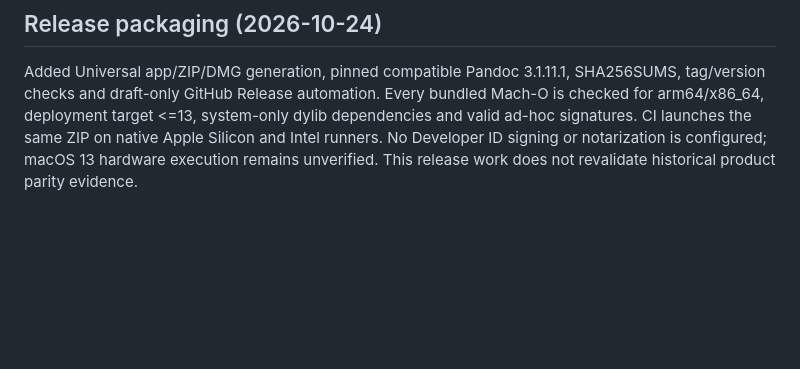
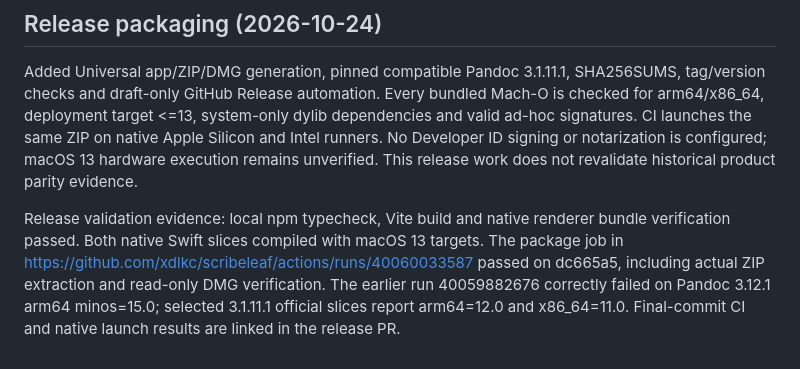
Before and after one commit to xdlkc/scribeleaf, a Markdown page: STATUS.md, the part around the change. Rendered like a GitHub page; blank space fills up the shorter version.

Commit message:
Record release package evidence and clarify converter provenance

```diff
--- a/STATUS.md
+++ b/STATUS.md
@@ -159,3 +159,11 @@ system-only dylib dependencies and valid ad-hoc signatures. CI launches the
 same ZIP on native Apple Silicon and Intel runners. No Developer ID signing
 or notarization is configured; macOS 13 hardware execution remains unverified.
 This release work does not revalidate historical product parity evidence.
+
+Release validation evidence: local npm typecheck, Vite build and native renderer
+bundle verification passed. Both native Swift slices compiled with macOS 13 targets.
+The package job in https://github.com/xdlkc/scribeleaf/actions/runs/40060033587
+passed on dc665a5, including actual ZIP extraction and read-only DMG verification.
+The earlier run 40059882676 correctly failed on Pandoc 3.12.1 arm64 minos=15.0;
+selected 3.1.11.1 official slices report arm64=12.0 and x86_64=11.0.
+Final-commit CI and native launch results are linked in the release PR.
```
Also changed, not shown: 1 other file.
